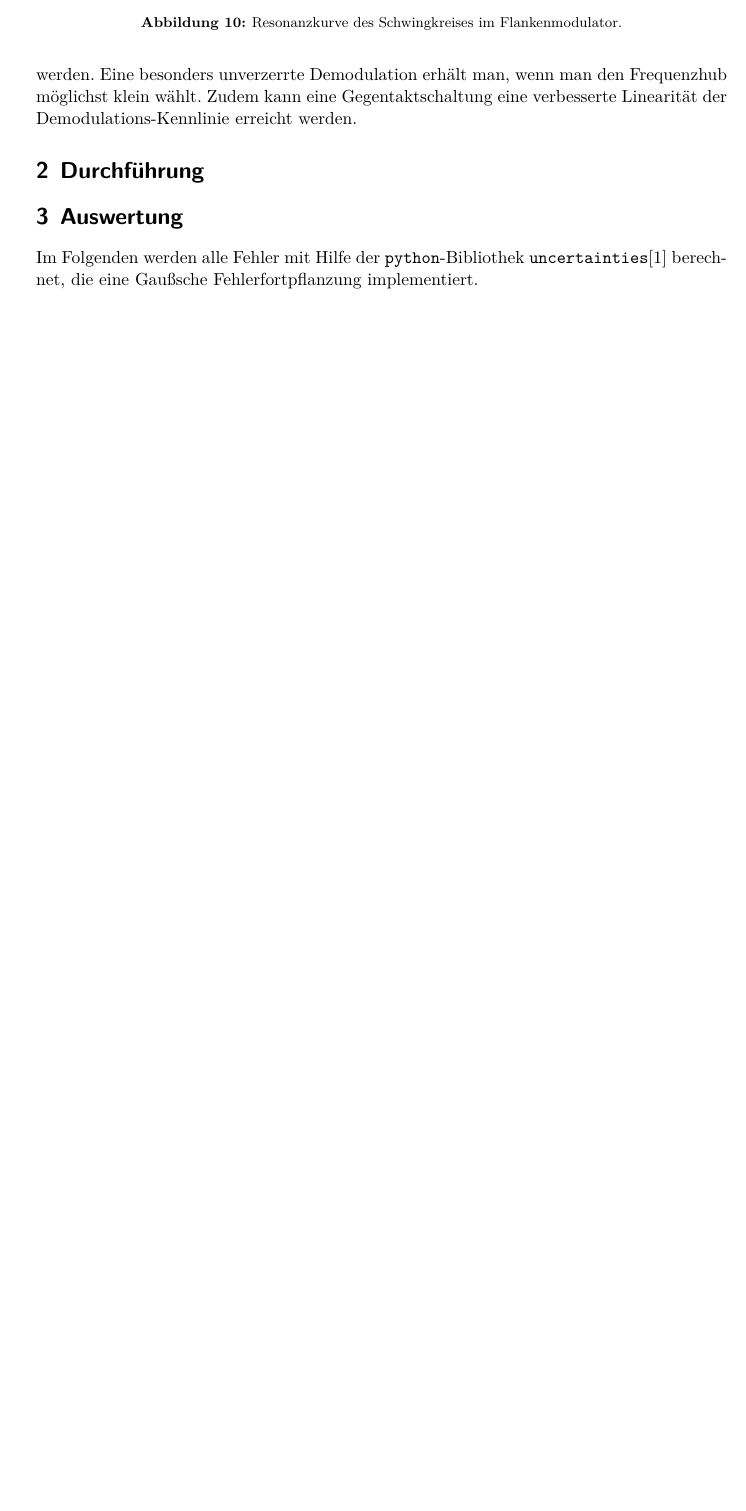
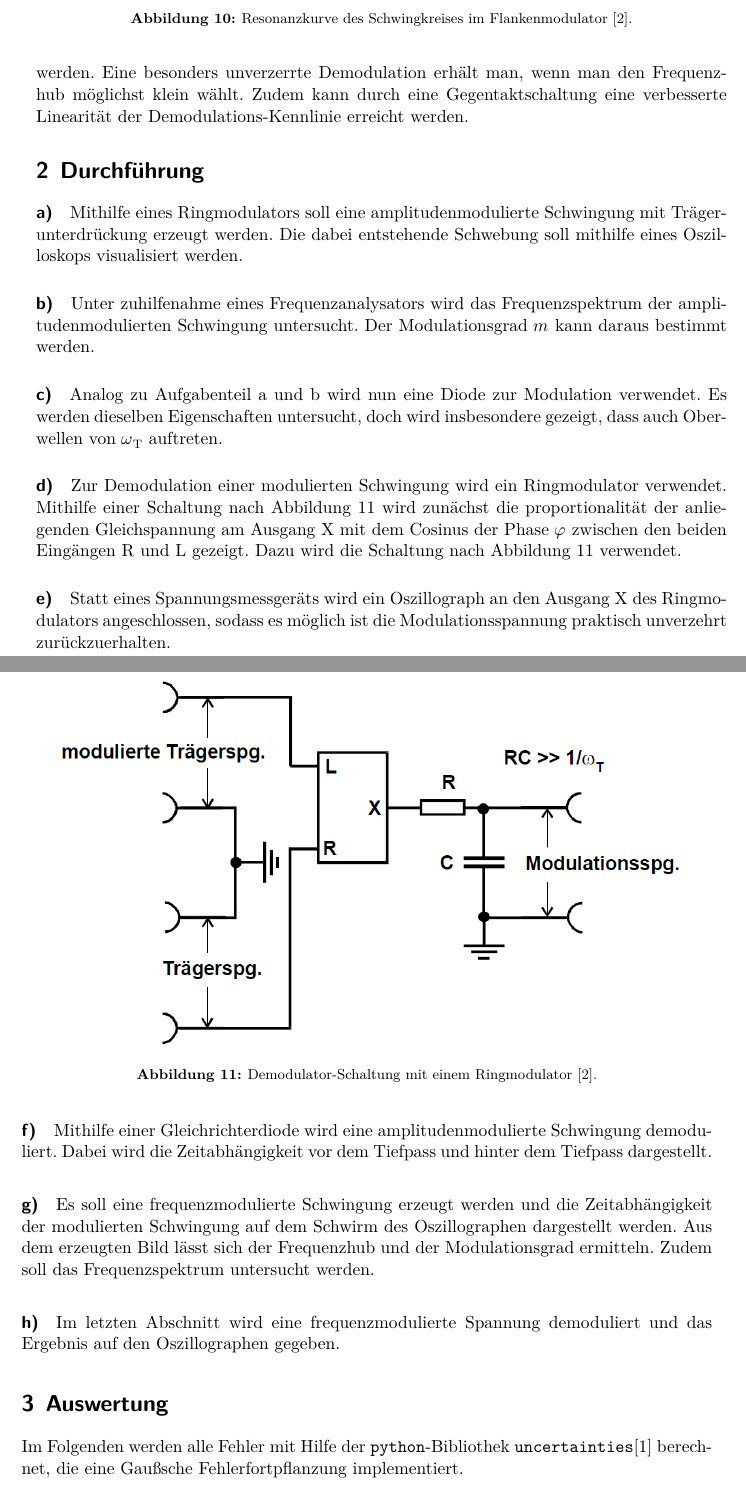
Before and after one commit to bixel/FP14, a LaTeX document (V59_Modulation-Demodulation/00_main.tex, which reads V59_Modulation-Demodulation/01_theorie.tex): part of page 8 of 16 before the commit and two parts of pages 8 and 9 of 18 after it, the two joined at a grey line, cut so that both start at the same text, the shorter picture padded with empty space. Compiled offline with XeLaTeX; an older LaTeX class or package is replaced by its successor.

Commit message:
Theorie fertig, referenzen sollten passen

```diff
--- a/V59_Modulation-Demodulation/00_main.tex
+++ b/V59_Modulation-Demodulation/00_main.tex
@@ -13,7 +13,7 @@
 }
 \date{%
     26. Januar 2015\\
-    {\small 1. Abgabe} 10. April 2015
+    {\small 1. Abgabe} 16. April 2015
 }
 \begin{document}
     \maketitle%
--- a/V59_Modulation-Demodulation/01_theorie.tex
+++ b/V59_Modulation-Demodulation/01_theorie.tex
@@ -201,19 +202,63 @@ Dieser besteht aus einem einfachen Schwingkreis, bei dem die Frequenzabhängigke
     \label{fdm:schaltung}
 \end{figure}
 
-Die Resonanzfrequenz des Schwingkreises wird dabei so eingestellt, dass die Trägerfrequenz $\omega_\text{T}$ mitten in der steilen Flanke der Resonanzkurve liegt (Abb. \ref{fdm:resonanz}.
+Die Resonanzfrequenz des Schwingkreises wird dabei so eingestellt, dass die Trägerfrequenz $\omega_\text{T}$ mitten in der steilen Flanke der Resonanzkurve liegt (Abb. \ref{fdm:resonanz}).
 
 \begin{figure}[!h]
     \centering
     \includegraphics[width = 14cm]{images/fdm_resonanz.png}
-    \caption{Resonanzkurve des Schwingkreises im Flankenmodulator.}
+    \caption{Resonanzkurve des Schwingkreises im Flankenmodulator \cite{V59}.}
     \label{fdm:resonanz}
 \end{figure}
 
 Dieses Verfahren überführt die Frequenzmodulation in eine Amplitudenmodulation, indem eine hochfrequente Spannung am Ausgang erzeugt wird, deren Amplitude im Rhythmus der Modulation schwankt.
-Diese kann durch das zuvor beschriebene Verfahren demosuliert werden.
+Diese kann durch das zuvor beschriebene Verfahren demoduliert werden.
 Eine besonders unverzerrte Demodulation erhält man, wenn man den Frequenzhub möglichst klein wählt.
-Zudem kann eine Gegentaktschaltung eine verbesserte Linearität der Demodulations-Kennlinie erreicht werden.
+Zudem kann durch eine Gegentaktschaltung eine verbesserte Linearität der Demodulations-Kennlinie erreicht werden.
 
 \section{Durchführung}
 \label{sec:durchführung}
+
+\paragraph{a)}
+Mithilfe eines Ringmodulators soll eine amplitudenmodulierte Schwingung mit Trägerunterdrückung erzeugt werden.
+Die dabei entstehende Schwebung soll mithilfe eines Oszilloskops visualisiert werden.
+
+\paragraph{b)}
+Unter zuhilfenahme eines Frequenzanalysators wird das Frequenzspektrum der amplitudenmodulierten Schwingung untersucht.
+Der Modulationsgrad $m$ kann daraus bestimmt werden.
+
+\paragraph{c)}
+Analog zu Aufgabenteil a und b wird nun eine Diode zur Modulation verwendet.
+Es werden dieselben Eigenschaften untersucht, doch wird insbesondere gezeigt, dass auch Oberwellen von $\omega_\text{T}$ auftreten.
+
+\paragraph{d)}
+\label{par:d_}
+Zur Demodulation einer modulierten Schwingung wird ein Ringmodulator verwendet.
+Mithilfe einer Schaltung nach Abbildung \ref{fig:am-schaltung-demodulation} wird zunächst die proportionalität der anliegenden Gleichspannung am Ausgang X mit dem Cosinus der Phase $\varphi$ zwischen den beiden Eingängen R und L gezeigt.
+Dazu wird die Schaltung nach Abbildung \ref{fig:am-schaltung-demodulation} verwendet.
+
+\begin{figure}[!h]
+    \centering
+    \includegraphics[width = 14cm]{images/adm_ringmodulator.png}
+    \caption{Demodulator-Schaltung mit einem Ringmodulator \cite{V59}.}
+    \label{fig:am-schaltung-demodulation}
+\end{figure}
+
+\paragraph{e)}
+\label{par:e_}
+Statt eines Spannungsmessgeräts wird ein Oszillograph an den Ausgang X des Ringmodulators angeschlossen, sodass es möglich ist die Modulationsspannung praktisch unverzehrt zurückzuerhalten.
+
+\paragraph{f)} % (fold)
+\label{par:g}
+Mithilfe einer Gleichrichterdiode wird eine amplitudenmodulierte Schwingung demoduliert.
+Dabei wird die Zeitabhängigkeit vor dem Tiefpass und hinter dem Tiefpass dargestellt.
+
+\paragraph{g)} % (fold)
+\label{par:g_}
+Es soll eine frequenzmodulierte Schwingung erzeugt werden und die Zeitabhängigkeit der modulierten Schwingung auf dem Schwirm des Oszillographen dargestellt werden.
+Aus dem erzeugten Bild lässt sich der Frequenzhub und der Modulationsgrad ermitteln.
+Zudem soll das Frequenzspektrum untersucht werden.
+
+\paragraph{h)} % (fold)
+\label{par:h_}
+Im letzten Abschnitt wird eine frequenzmodulierte Spannung demoduliert und das Ergebnis auf den Oszillographen gegeben.
```
Also changed, not shown: 00_lit.bib (+7 -0 lines), V59_Modulation-Demodulation/02_auswertung.tex (+2 -2 lines), V59_Modulation-Demodulation/01_theorie.tex (51 more changed lines).
